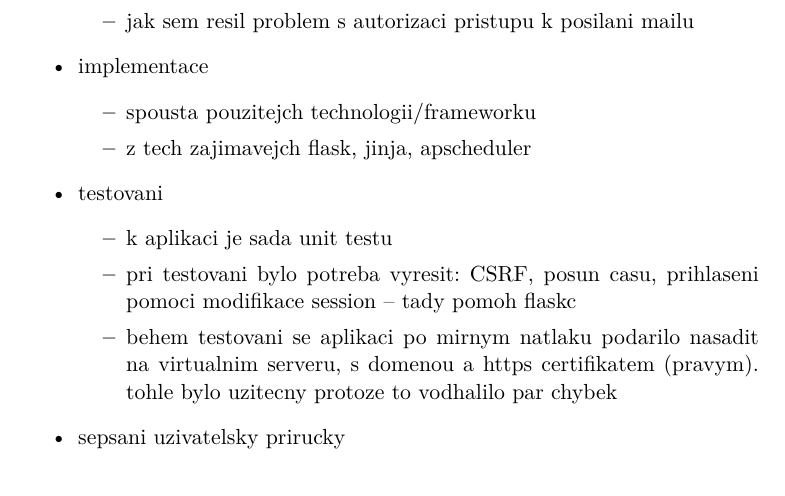
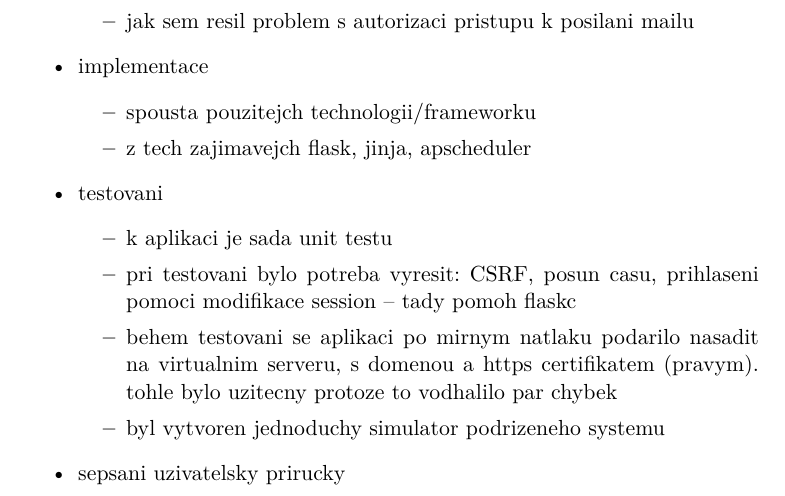
Before and after one commit to ggljzr/mi-dip, a LaTeX thesis (DP_Cervenka_Ondrej_2018.tex, which reads chapters/zaver.tex): part of page 72 of 89, cut so that both start at the same text. Compiled offline with pdfLaTeX.

Commit message:
mention simulator in conclusion

```diff
--- a/chapters/zaver.tex
+++ b/chapters/zaver.tex
@@ -30,6 +30,7 @@ co sem udelal
         \item k~aplikaci je sada unit testu
         \item pri testovani bylo potreba vyresit: CSRF, posun casu, prihlaseni pomoci modifikace session -- tady pomoh flaskc
         \item behem testovani se aplikaci po mirnym natlaku podarilo nasadit na virtualnim serveru, s~domenou a https certifikatem (pravym). tohle bylo uzitecny protoze to vodhalilo par chybek
+        \item byl vytvoren jednoduchy simulator podrizeneho systemu
     \end{itemize}
     \item sepsani uzivatelsky prirucky
 \end{itemize}
```
